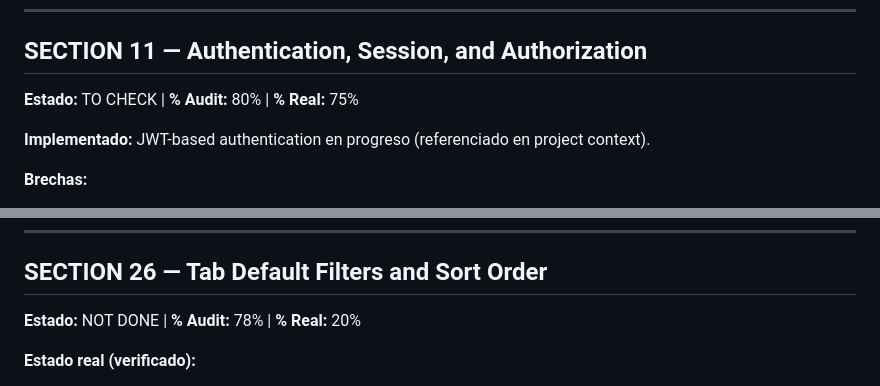
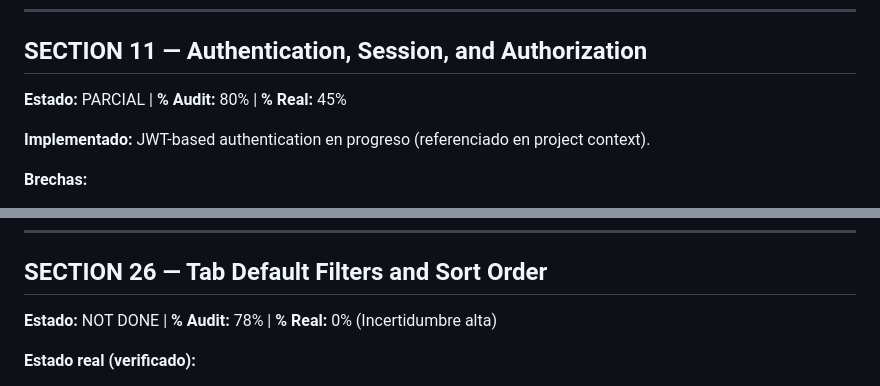
Before and after one commit to etendosoftware/etendo-migration-agent, a Markdown page: data/all-features-analysis.md, 2 parts joined by grey strips. GitHub-like rendering.

```diff
--- a/data/all-features-analysis.md
+++ b/data/all-features-analysis.md
@@ -1210,7 +1210,7 @@ Client-side hiding es UX convenience — server debe retornar 403 para operacion
 
 ## SECTION 11 — Authentication, Session, and Authorization
 
-**Estado:** TO CHECK | **% Audit:** 80% | **% Real:** 75%
+**Estado:** PARCIAL | **% Audit:** 80% | **% Real:** 45%
 
 **Implementado:** JWT-based authentication en progreso (referenciado en project context).
 
@@ -1532,7 +1532,7 @@ Los defaults funcionan hoy **únicamente** a través del server round-trip: `For
 
 ## SECTION 26 — Tab Default Filters and Sort Order
 
-**Estado:** NOT DONE | **% Audit:** 78% | **% Real:** 20%
+**Estado:** NOT DONE | **% Audit:** 78% | **% Real:** 0% (Incertidumbre alta)
 
 **Estado real (verificado):**
 
```
Also changed, not shown: 1 other file.
